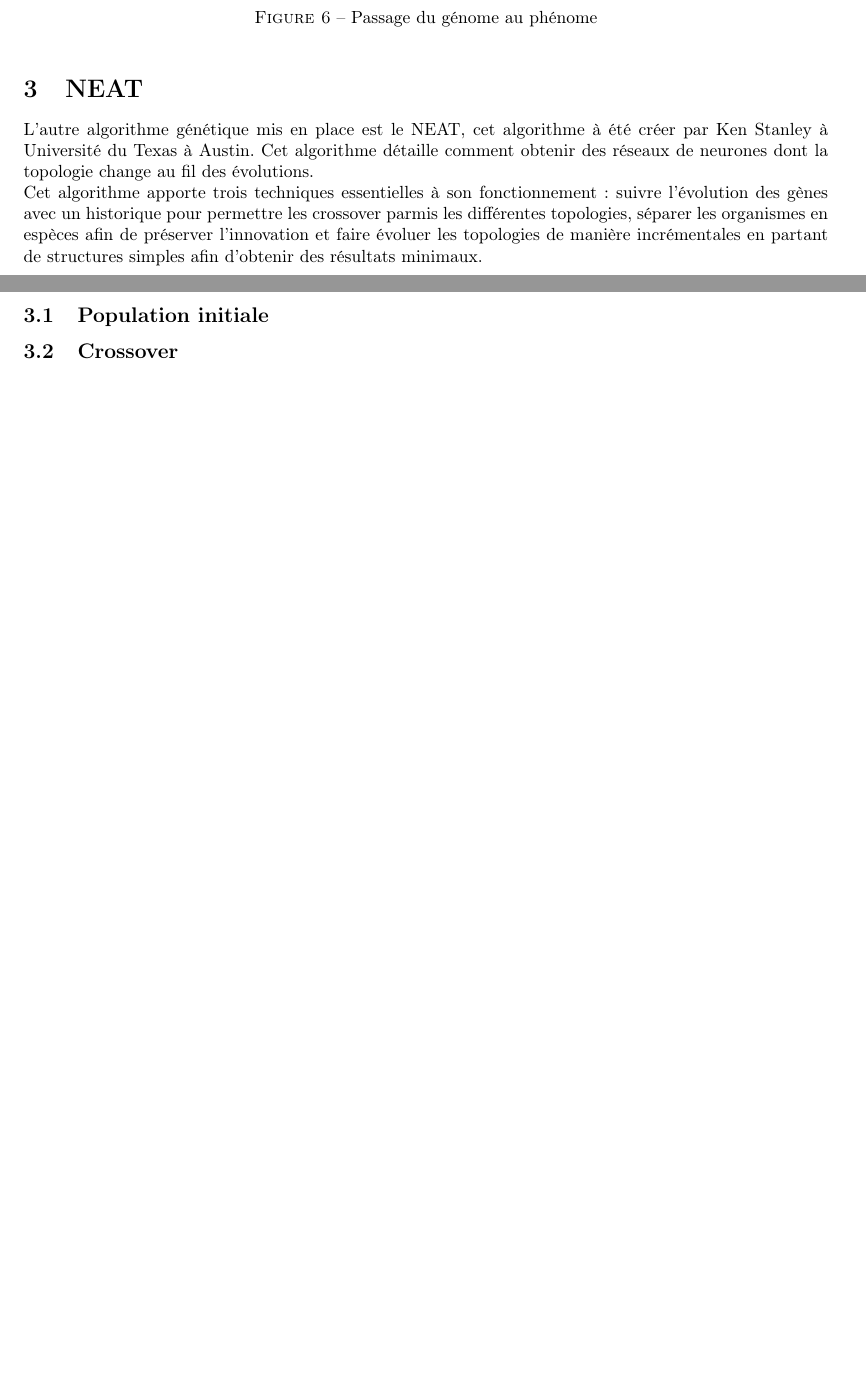
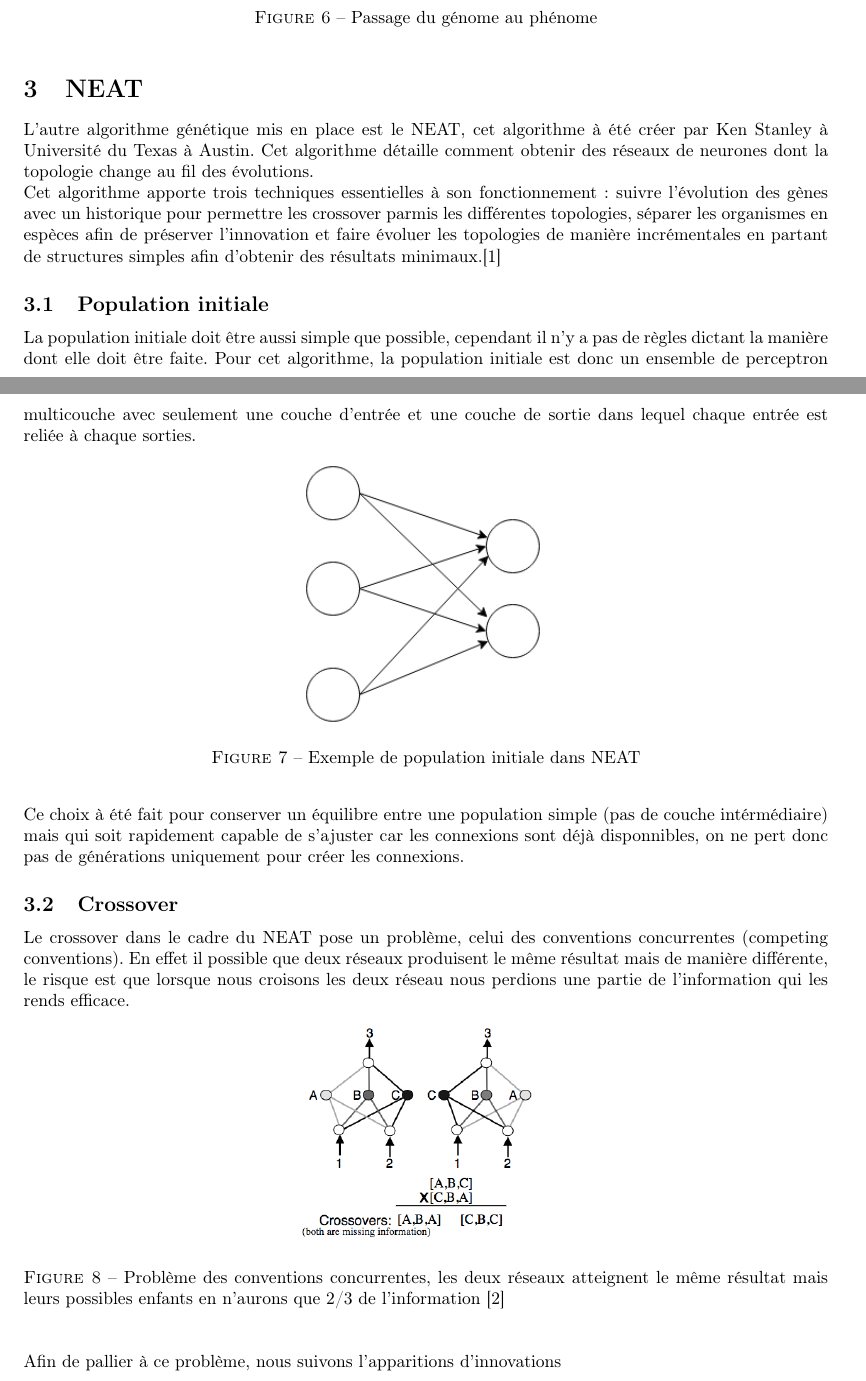
Before and after one commit to ProtectedVariable/MachineGaming, a LaTeX document (doc/paper/paper.tex): two parts of pages 8 and 9 of 11 before the commit and two parts of pages 8 and 9 of 12 after it, joined at a grey line, cut so that both start at the same text, the shorter picture padded with empty space. Compiled offline with pdfLaTeX.

Commit message:
Report cont.

```diff
--- a/doc/paper/paper.tex
+++ b/doc/paper/paper.tex
@@ -145,10 +145,34 @@ Le phénome dans le cas de cet algorithme sera une réseau de neurones à topolo
 \section{NEAT}
 
 L'autre algorithme génétique mis en place est le NEAT, cet algorithme à été créer par Ken Stanley à Université du Texas à Austin. Cet algorithme détaille comment obtenir des réseaux de neurones dont la topologie change au fil des évolutions.\\
-Cet algorithme apporte trois techniques essentielles à son fonctionnement: suivre l'évolution des gènes avec un historique pour permettre les crossover parmis les différentes topologies, séparer les organismes en espèces afin de préserver l'innovation et faire évoluer les topologies de manière incrémentales en partant de structures simples afin d'obtenir des résultats minimaux.
+Cet algorithme apporte trois techniques essentielles à son fonctionnement: suivre l'évolution des gènes avec un historique pour permettre les crossover parmis les différentes topologies, séparer les organismes en espèces afin de préserver l'innovation et faire évoluer les topologies de manière incrémentales en partant de structures simples afin d'obtenir des résultats minimaux.\cite{wikineat}
 
 \subsection{Population initiale}
+
+La population initiale doit être aussi simple que possible, cependant il n'y a pas de règles dictant la manière dont elle doit être faite. Pour cet algorithme, la population initiale est donc un ensemble de perceptron multicouche avec seulement une couche d'entrée et une couche de sortie dans lequel chaque entrée est reliée à chaque sorties.
+
+\begin{figure}[h]
+\begin{center}
+	\includegraphics[scale=0.6]{initneat.png}
+	\caption{Exemple de population initiale dans NEAT}
+\end{center}
+\end{figure}
+
+Ce choix à été fait pour conserver un équilibre entre une population simple (pas de couche intérmédiaire) mais qui soit rapidement capable de s'ajuster car les connexions sont déjà disponnibles, on ne pert donc pas de générations uniquement pour créer les connexions.
+
 \subsection{Crossover}
+
+Le crossover dans le cadre du NEAT pose un problème, celui des conventions concurrentes (competing conventions). En effet il possible que deux réseaux produisent le même résultat mais de manière différente, le risque est que lorsque nous croisons les deux réseau nous perdions une partie de l'information qui les rends efficace.
+
+\begin{figure}[h]
+\begin{center}
+	\includegraphics[scale=0.4]{competingconventions.png}
+	\caption{Problème des conventions concurrentes, les deux réseaux atteignent le même résultat mais leurs possibles enfants en n'aurons que 2/3 de l'information \cite{neatpaper}}
+\end{center}
+\end{figure}
+
+Afin de pallier à ce problème, nous suivons l'apparitions d'innovations
+
 \subsection{Mutation}
 \subsection{Elitisme}
 \subsection{Génome \& Phénome}
```
Also changed, not shown: doc/paper/mg.bib (added, +15 -0 lines), doc/paper/competingconventions.png (added), doc/paper/initneat.png (added), doc/paper/paper.bbl (added), doc/paper/paper.pdf, doc/paper/paper.tex (2 more changed lines), 3 other files.
